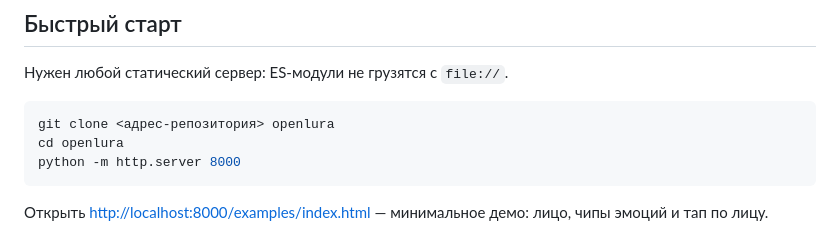
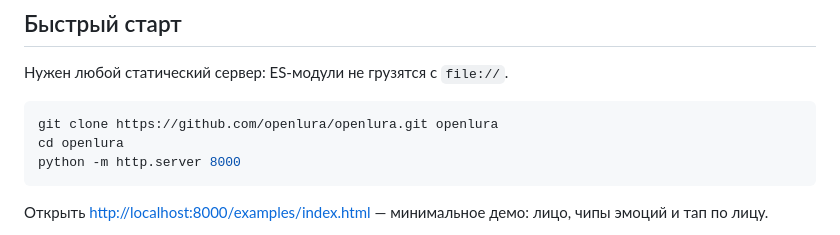
Before and after one commit to openlura/openlura, a Markdown page: README.md, the part around the change. GitHub-like rendering.

````diff
--- a/README.md
+++ b/README.md
@@ -20,7 +20,7 @@
 Нужен любой статический сервер: ES-модули не грузятся с `file://`.
 
 ```bash
-git clone <адрес-репозитория> openlura
+git clone https://github.com/openlura/openlura.git openlura
 cd openlura
 python -m http.server 8000
 ```
````
